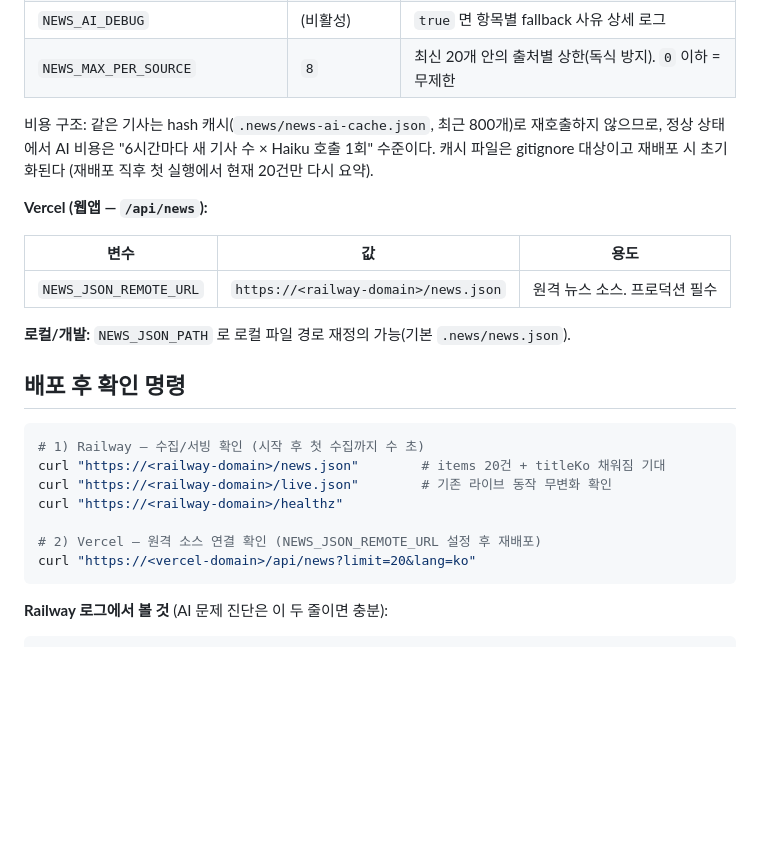
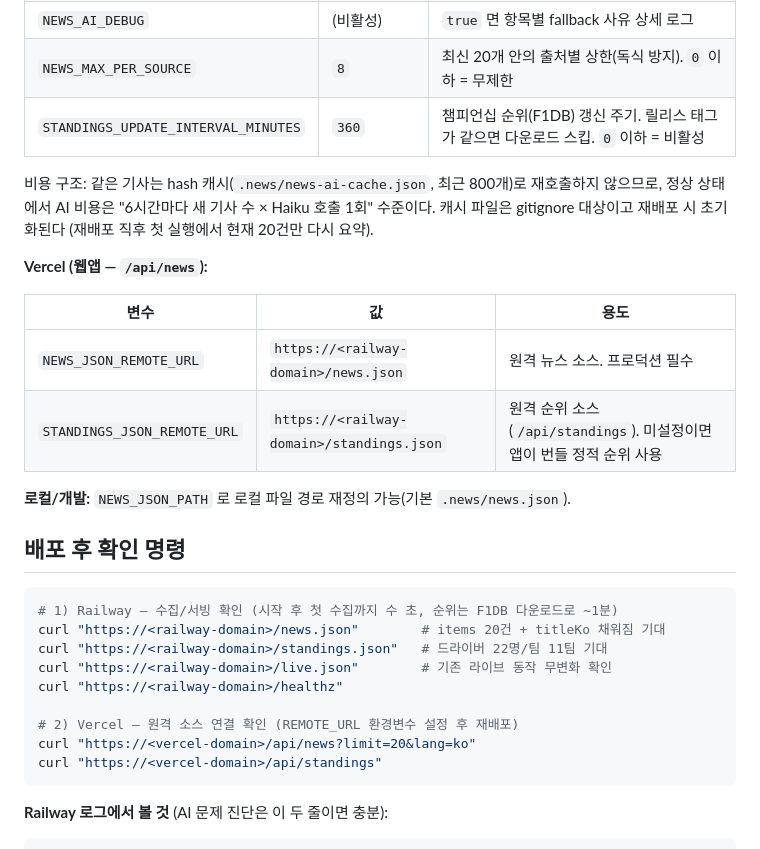
Before and after one commit to 2001mwkim/fmk-mobile-app, a Markdown page: docs/news_deployment_plan.md, the part around the change. Drawn GitHub-style; blank space fills up the shorter version.

````diff
--- a/docs/news_deployment_plan.md
+++ b/docs/news_deployment_plan.md
@@ -98,6 +98,7 @@
 | `NEWS_AI_MAX_CALLS_PER_RUN` | `20` | 실행당 실제 API 호출 상한(캐시 hit 제외). 초과분은 다음 실행에서 처리 |
 | `NEWS_AI_DEBUG` | (비활성) | `true` 면 항목별 fallback 사유 상세 로그 |
 | `NEWS_MAX_PER_SOURCE` | `8` | 최신 20개 안의 출처별 상한(독식 방지). `0` 이하 = 무제한 |
+| `STANDINGS_UPDATE_INTERVAL_MINUTES` | `360` | 챔피언십 순위(F1DB) 갱신 주기. 릴리스 태그가 같으면 다운로드 스킵. `0` 이하 = 비활성 |
 
 비용 구조: 같은 기사는 hash 캐시(`.news/news-ai-cache.json`, 최근 800개)로
 재호출하지 않으므로, 정상 상태에서 AI 비용은 "6시간마다 새 기사 수 × Haiku
@@ -109,19 +110,22 @@
 | 변수 | 값 | 용도 |
 |---|---|---|
 | `NEWS_JSON_REMOTE_URL` | `https://<railway-domain>/news.json` | 원격 뉴스 소스. 프로덕션 필수 |
+| `STANDINGS_JSON_REMOTE_URL` | `https://<railway-domain>/standings.json` | 원격 순위 소스(`/api/standings`). 미설정이면 앱이 번들 정적 순위 사용 |
 
 **로컬/개발:** `NEWS_JSON_PATH` 로 로컬 파일 경로 재정의 가능(기본 `.news/news.json`).
 
 ## 배포 후 확인 명령
 
 ```powershell
-# 1) Railway — 수집/서빙 확인 (시작 후 첫 수집까지 수 초)
+# 1) Railway — 수집/서빙 확인 (시작 후 첫 수집까지 수 초, 순위는 F1DB 다운로드로 ~1분)
 curl "https://<railway-domain>/news.json"        # items 20건 + titleKo 채워짐 기대
+curl "https://<railway-domain>/standings.json"   # 드라이버 22명/팀 11팀 기대
 curl "https://<railway-domain>/live.json"        # 기존 라이브 동작 무변화 확인
 curl "https://<railway-domain>/healthz"
 
-# 2) Vercel — 원격 소스 연결 확인 (NEWS_JSON_REMOTE_URL 설정 후 재배포)
+# 2) Vercel — 원격 소스 연결 확인 (REMOTE_URL 환경변수 설정 후 재배포)
 curl "https://<vercel-domain>/api/news?limit=20&lang=ko"
+curl "https://<vercel-domain>/api/standings"
 ```
 
 **Railway 로그에서 볼 것** (AI 문제 진단은 이 두 줄이면 충분):
````
Also changed, not shown: CLAUDE.md (+1 -0 lines).
